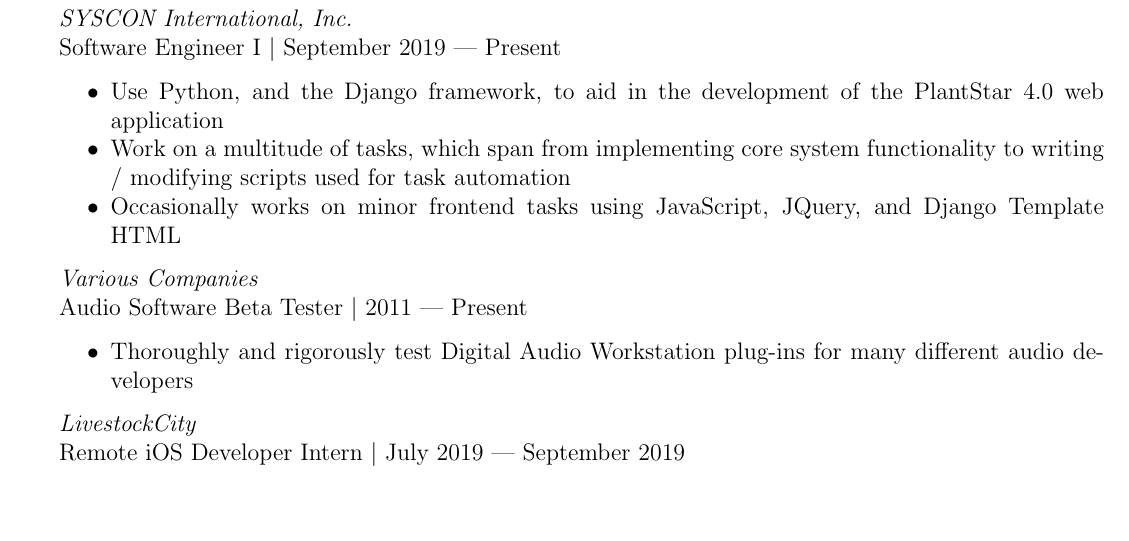
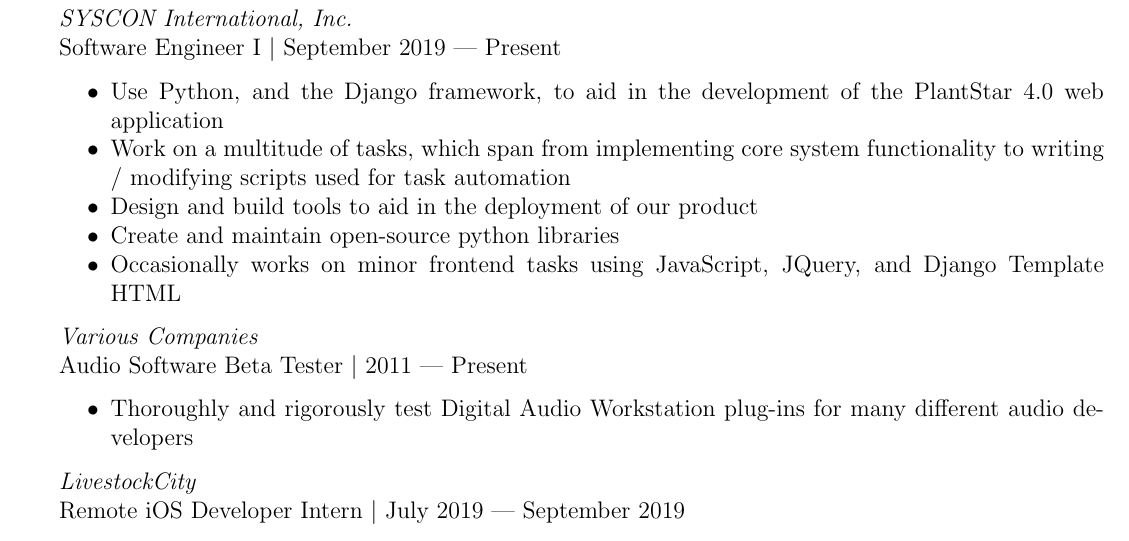
Before and after one commit to JosephTLyons/Resume, a LaTeX CV (LaTex_Files/Joseph_T_Lyons_Resume.tex): part of page 2 of 2 before the commit and part of page 2 of 3 after it, cut so that both start at the same text, the shorter picture padded with empty space. Compiled offline with pdfLaTeX.

Commit message:
Update responsibilities a SYSCON

```diff
--- a/LaTex_Files/Joseph_T_Lyons_Resume.tex
+++ b/LaTex_Files/Joseph_T_Lyons_Resume.tex
@@ -99,6 +99,8 @@
           PlantStar 4.0 web application
     \item Work on a multitude of tasks, which span from implementing core system
           functionality to writing / modifying scripts used for task automation
+    \item Design and build tools to aid in the deployment of our product
+    \item Create and maintain open-source python libraries
     \item Occasionally works on minor frontend tasks using JavaScript, JQuery,
           and Django Template HTML
 \end{tightlySpacedList}
```
Also changed, not shown: README.md.
